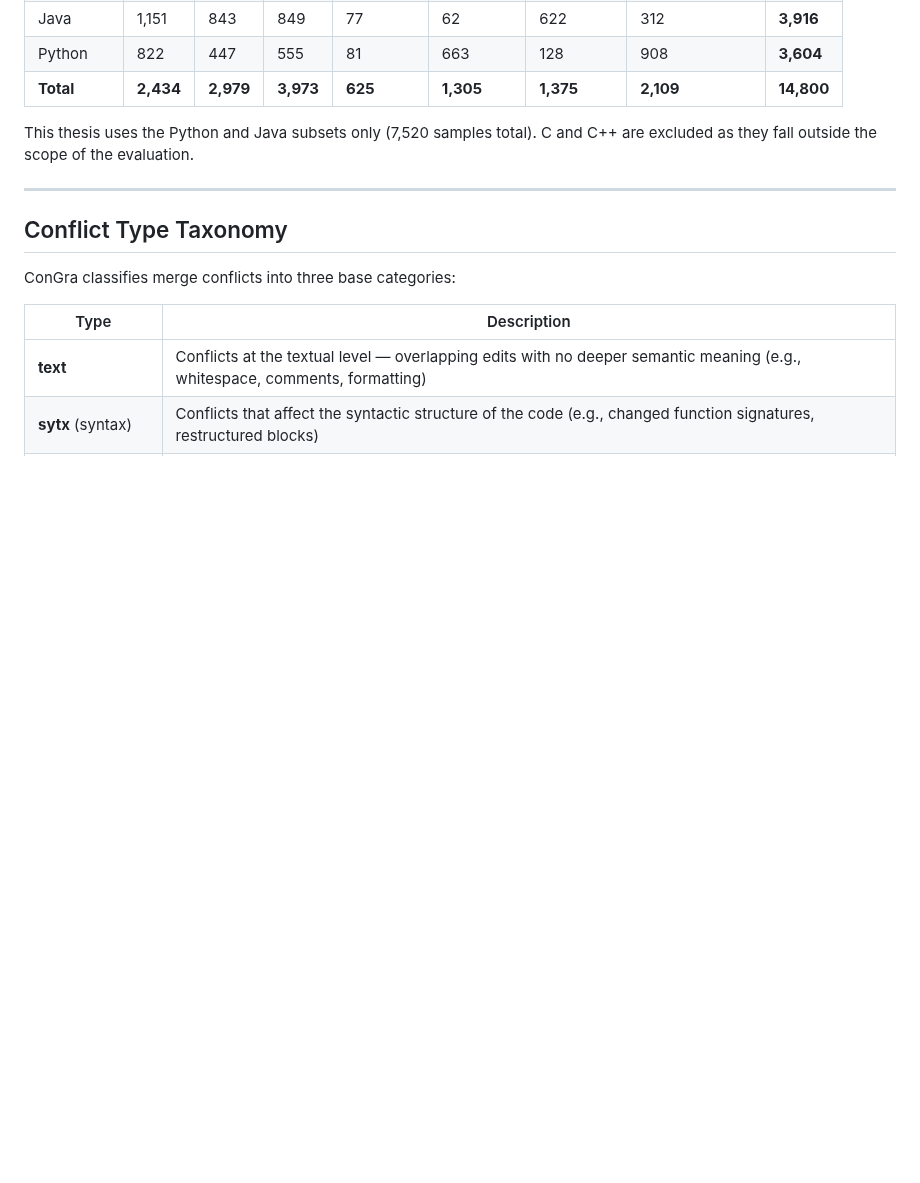
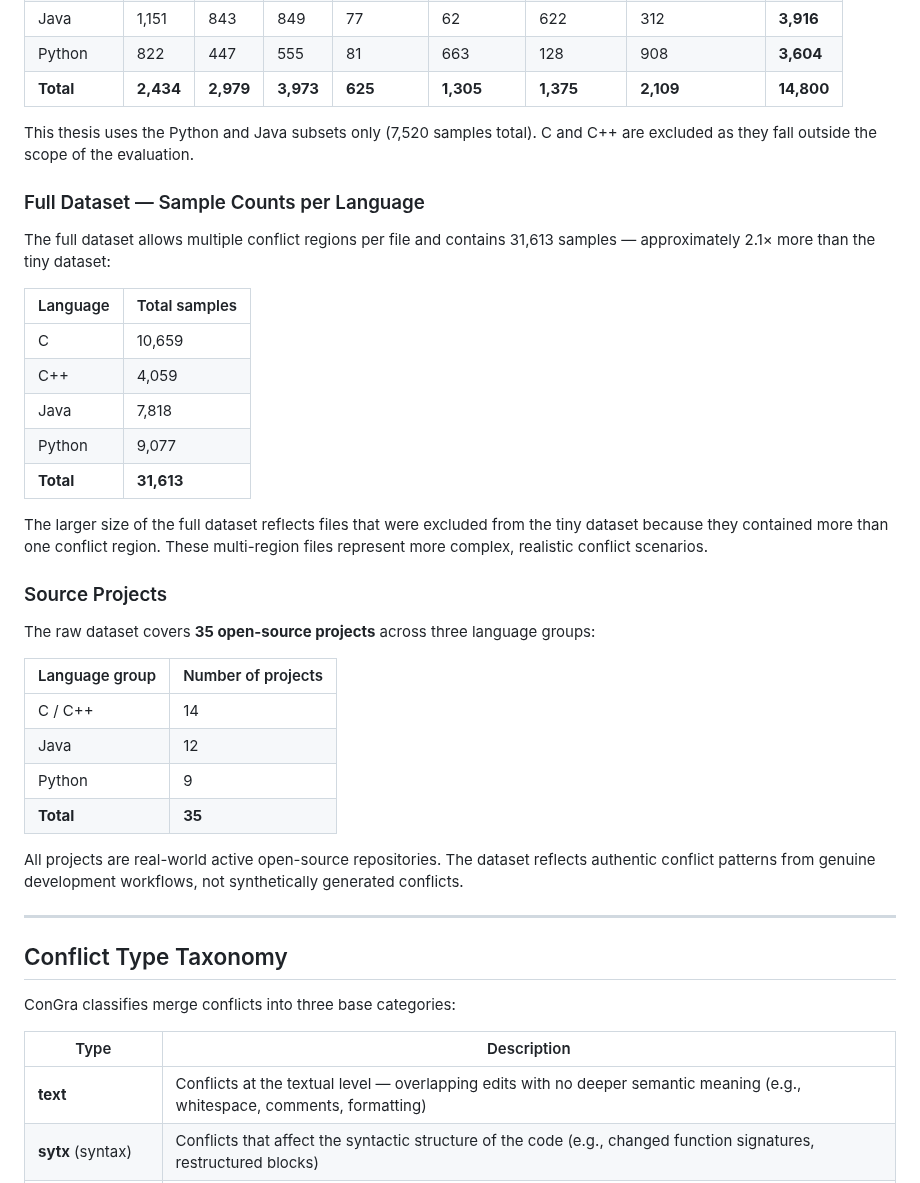
Before and after one commit to bdravec/merge-conflict-skill, a Markdown page: docs/eda_dataset.md, the part around the change. Drawn GitHub-style; blank space fills up the shorter version.

Commit message:
EDA: full dataset sample counts and source projects overview, closes #30

```diff
--- a/docs/eda_dataset.md
+++ b/docs/eda_dataset.md
@@ -23,6 +23,33 @@ The tiny dataset contains 14,800 samples across four programming languages and s
 | **Total** | **2,434** | **2,979** | **3,973** | **625** | **1,305** | **1,375** | **2,109** | **14,800** |
 
 This thesis uses the Python and Java subsets only (7,520 samples total). C and C++ are excluded as they fall outside the scope of the evaluation.
+
+### Full Dataset — Sample Counts per Language
+
+The full dataset allows multiple conflict regions per file and contains 31,613 samples — approximately 2.1× more than the tiny dataset:
+
+| Language | Total samples |
+|---|---|
+| C | 10,659 |
+| C++ | 4,059 |
+| Java | 7,818 |
+| Python | 9,077 |
+| **Total** | **31,613** |
+
+The larger size of the full dataset reflects files that were excluded from the tiny dataset because they contained more than one conflict region. These multi-region files represent more complex, realistic conflict scenarios.
+
+### Source Projects
+
+The raw dataset covers **35 open-source projects** across three language groups:
+
+| Language group | Number of projects |
+|---|---|
+| C / C++ | 14 |
+| Java | 12 |
+| Python | 9 |
+| **Total** | **35** |
+
+All projects are real-world active open-source repositories. The dataset reflects authentic conflict patterns from genuine development workflows, not synthetically generated conflicts.
 
 ---
 
```
